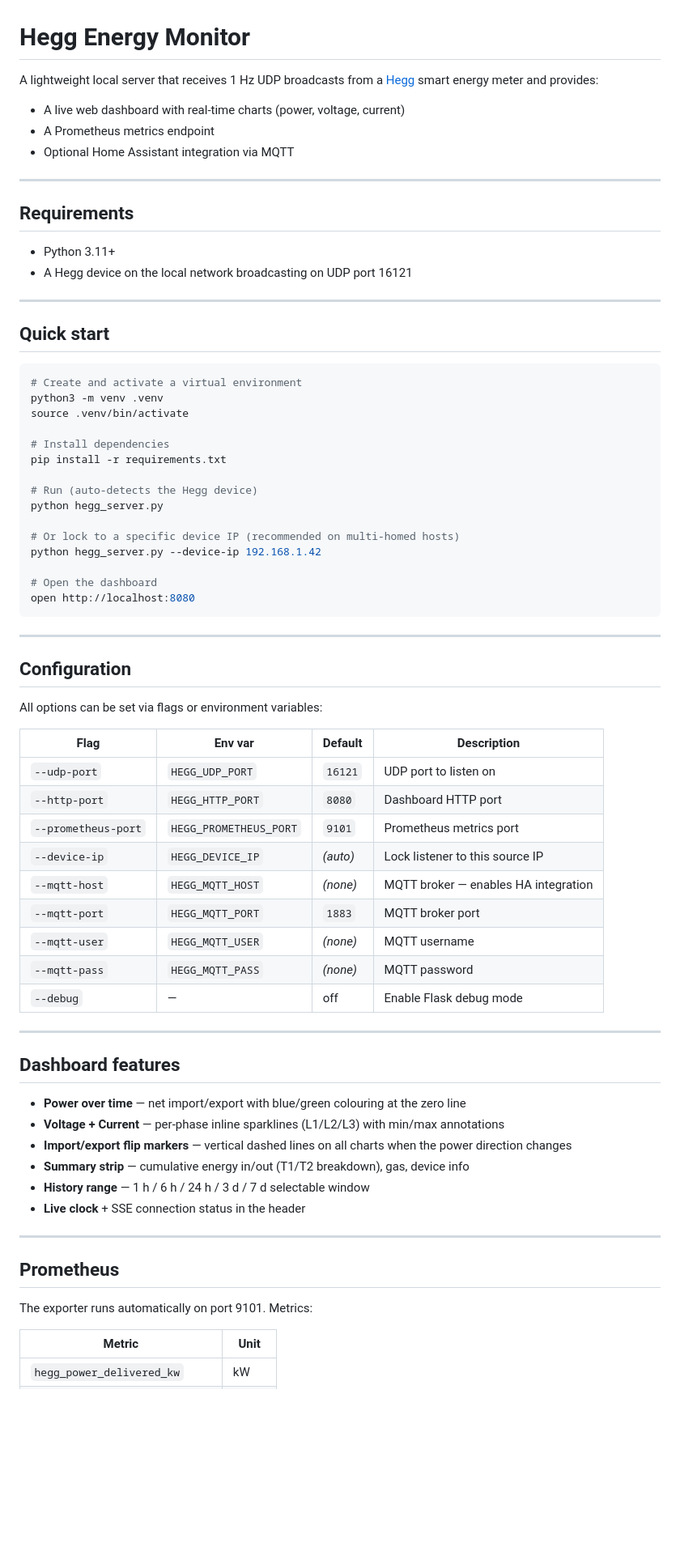
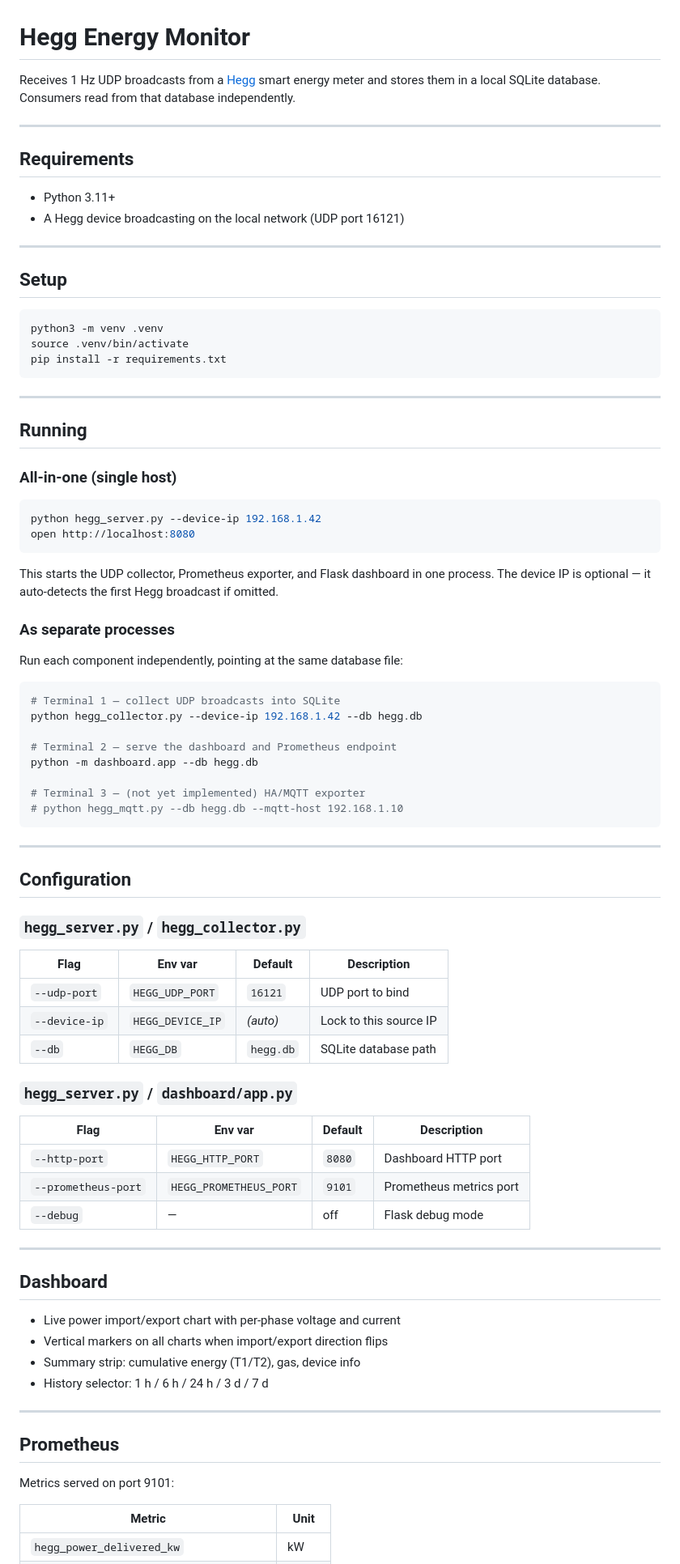
Before and after one commit to remcovanmook/hegg-emon, a Markdown page: README.md, the part around one of its changes. Shown at 81% size. GitHub-like rendering; blank space fills up the shorter version.

````diff
--- a/README.md
+++ b/README.md
@@ -1,76 +1,90 @@
 # Hegg Energy Monitor
 
-A lightweight local server that receives 1 Hz UDP broadcasts from a
-[Hegg](https://www.hegg.nl/) smart energy meter and provides:
-
-- A live web dashboard with real-time charts (power, voltage, current)
-- A Prometheus metrics endpoint
-- Optional Home Assistant integration via MQTT
+Receives 1 Hz UDP broadcasts from a [Hegg](https://www.hegg.nl/) smart energy
+meter and stores them in a local SQLite database.  Consumers read from that
+database independently.
 
 ---
 
 ## Requirements
 
 - Python 3.11+
-- A Hegg device on the local network broadcasting on UDP port 16121
+- A Hegg device broadcasting on the local network (UDP port 16121)
 
 ---
 
-## Quick start
+## Setup
 
 ```bash
-# Create and activate a virtual environment
 python3 -m venv .venv
 source .venv/bin/activate
+pip install -r requirements.txt
+```
 
-# Install dependencies
-pip install -r requirements.txt
+---
 
-# Run (auto-detects the Hegg device)
-python hegg_server.py
+## Running
 
-# Or lock to a specific device IP (recommended on multi-homed hosts)
+### All-in-one (single host)
+
+```bash
 python hegg_server.py --device-ip 192.168.1.42
+open http://localhost:8080
+```
 
-# Open the dashboard
-open http://localhost:8080
+This starts the UDP collector, Prometheus exporter, and Flask dashboard in one
+process.  The device IP is optional — it auto-detects the first Hegg broadcast
+if omitted.
+
+### As separate processes
+
+Run each component independently, pointing at the same database file:
+
+```bash
+# Terminal 1 — collect UDP broadcasts into SQLite
+python hegg_collector.py --device-ip 192.168.1.42 --db hegg.db
+
+# Terminal 2 — serve the dashboard and Prometheus endpoint
+python -m dashboard.app --db hegg.db
+
+# Terminal 3 — (not yet implemented) HA/MQTT exporter
+# python hegg_mqtt.py --db hegg.db --mqtt-host 192.168.1.10
 ```
 
 ---
 
 ## Configuration
 
-All options can be set via flags or environment variables:
+### `hegg_server.py` / `hegg_collector.py`
 
 | Flag | Env var | Default | Description |
 |---|---|---|---|
-| `--udp-port` | `HEGG_UDP_PORT` | `16121` | UDP port to listen on |
+| `--udp-port` | `HEGG_UDP_PORT` | `16121` | UDP port to bind |
+| `--device-ip` | `HEGG_DEVICE_IP` | _(auto)_ | Lock to this source IP |
+| `--db` | `HEGG_DB` | `hegg.db` | SQLite database path |
+
+### `hegg_server.py` / `dashboard/app.py`
+
+| Flag | Env var | Default | Description |
+|---|---|---|---|
 | `--http-port` | `HEGG_HTTP_PORT` | `8080` | Dashboard HTTP port |
 | `--prometheus-port` | `HEGG_PROMETHEUS_PORT` | `9101` | Prometheus metrics port |
-| `--device-ip` | `HEGG_DEVICE_IP` | _(auto)_ | Lock listener to this source IP |
-| `--mqtt-host` | `HEGG_MQTT_HOST` | _(none)_ | MQTT broker — enables HA integration |
-| `--mqtt-port` | `HEGG_MQTT_PORT` | `1883` | MQTT broker port |
-| `--mqtt-user` | `HEGG_MQTT_USER` | _(none)_ | MQTT username |
-| `--mqtt-pass` | `HEGG_MQTT_PASS` | _(none)_ | MQTT password |
-| `--debug` | — | off | Enable Flask debug mode |
+| `--debug` | — | off | Flask debug mode |
 
 ---
 
-## Dashboard features
+## Dashboard
 
-- **Power over time** — net import/export with blue/green colouring at the zero line
-- **Voltage + Current** — per-phase inline sparklines (L1/L2/L3) with min/max annotations
-- **Import/export flip markers** — vertical dashed lines on all charts when the power
-  direction changes
-- **Summary strip** — cumulative energy in/out (T1/T2 breakdown), gas, device info
-- **History range** — 1 h / 6 h / 24 h / 3 d / 7 d selectable window
-- **Live clock** + SSE connection status in the header
+- Live power import/export chart with per-phase voltage and current
+- Vertical markers on all charts when import/export direction flips
+- Summary strip: cumulative energy (T1/T2), gas, device info
+- History selector: 1 h / 6 h / 24 h / 3 d / 7 d
 
 ---
 
 ## Prometheus
 
-The exporter runs automatically on port 9101. Metrics:
+Metrics served on port 9101:
 
 | Metric | Unit |
 |---|---|
````
Also changed, not shown: other parts of README.md (+23 -35 lines), ARCHITECTURE.md (+142 -141 lines).
